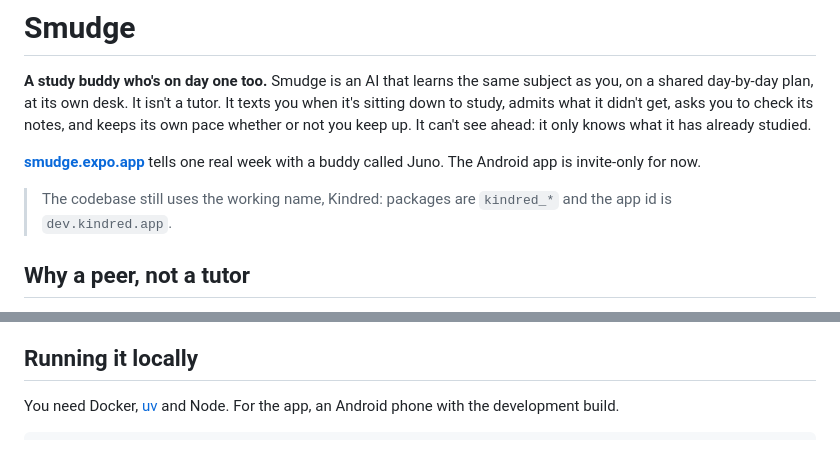
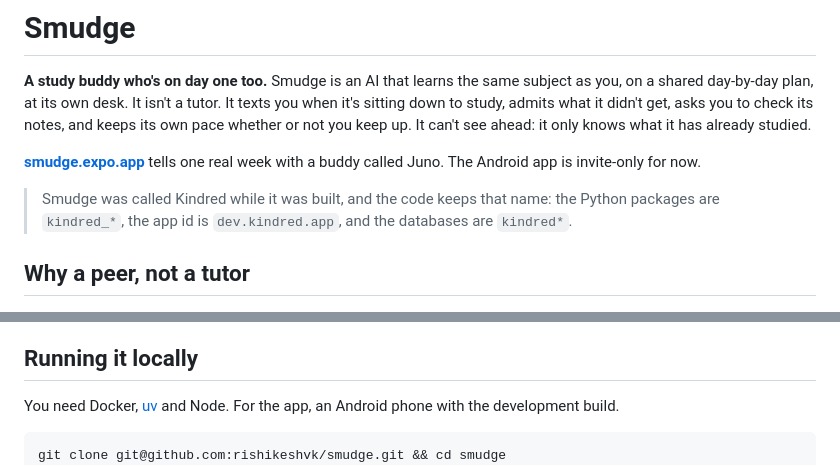
Before and after one commit to rishikeshvk/smudge, a Markdown page: README.md, 2 parts joined by grey strips. Rendered like a GitHub page.

````diff
--- a/README.md
+++ b/README.md
@@ -8,7 +8,8 @@ has already studied.
 **[smudge.expo.app](https://smudge.expo.app)** tells one real week with a buddy called Juno. The Android app is
 invite-only for now.
 
-> The codebase still uses the working name, Kindred: packages are `kindred_*` and the app id is `dev.kindred.app`.
+> Smudge was called Kindred while it was built, and the code keeps that name: the Python packages are `kindred_*`, the
+> app id is `dev.kindred.app`, and the databases are `kindred*`.
 
 ## Why a peer, not a tutor
 
@@ -89,6 +90,7 @@ docs/          the plan, and one spec per milestone
 You need Docker, [uv](https://docs.astral.sh/uv/) and Node. For the app, an Android phone with the development build.
 
 ```sh
+git clone git@github.com:rishikeshvk/smudge.git && cd smudge
 cp .env.example .env          # add an OpenAI-compatible base URL, API key and a model per role
 uv sync --all-packages
 make embed-model              # first run only: pulls the embedding model into Ollama
````
Also changed, not shown: docs/m5-spec.md (+12 -1 lines).
